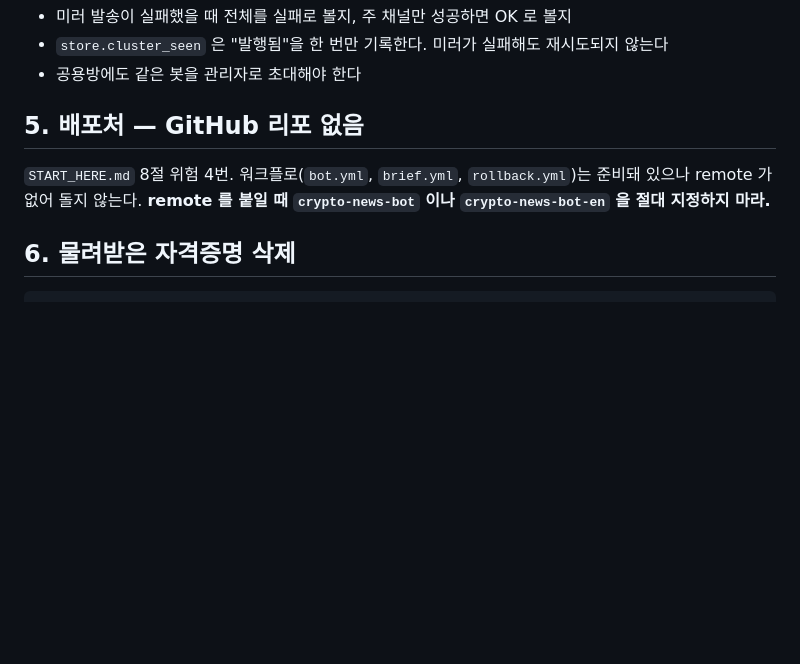
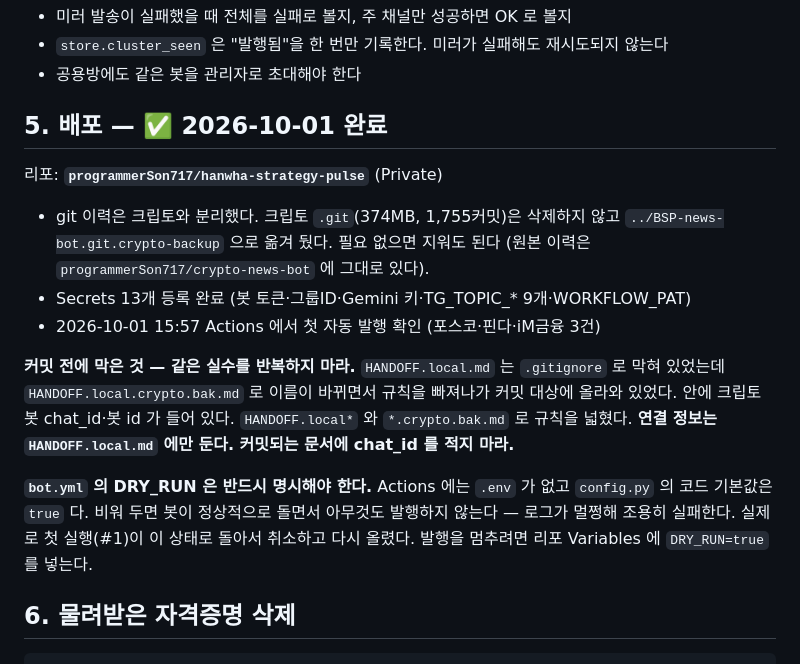
Before and after one commit to programmerSon717/hanwha-strategy-pulse, a Markdown page: PENDING.md, the part around the change. GitHub-like rendering; blank space fills up the shorter version.

Commit message:
docs: 배포 완료 기록 — 리포·Secrets·함정 두 가지
Co-Authored-By: Claude Opus 5 <noreply@anthropic.com>

```diff
--- a/PENDING.md
+++ b/PENDING.md
@@ -125,11 +125,27 @@ MIRROR_TOPICS=key_issues,daily_brief
 - `store.cluster_seen` 은 "발행됨"을 한 번만 기록한다. 미러가 실패해도 재시도되지 않는다
 - 공용방에도 같은 봇을 관리자로 초대해야 한다
 
-## 5. 배포처 — GitHub 리포 없음
+## 5. 배포 — ✅ 2026-10-01 완료
 
-`START_HERE.md` 8절 위험 4번. 워크플로(`bot.yml`, `brief.yml`, `rollback.yml`)는
-준비돼 있으나 remote 가 없어 돌지 않는다.
-**remote 를 붙일 때 `crypto-news-bot` 이나 `crypto-news-bot-en` 을 절대 지정하지 마라.**
+리포: **`programmerSon717/hanwha-strategy-pulse`** (Private)
+
+- git 이력은 크립토와 분리했다. 크립토 `.git`(374MB, 1,755커밋)은 삭제하지 않고
+  `../BSP-news-bot.git.crypto-backup` 으로 옮겨 뒀다. 필요 없으면 지워도 된다
+  (원본 이력은 `programmerSon717/crypto-news-bot` 에 그대로 있다).
+- Secrets 13개 등록 완료 (봇 토큰·그룹ID·Gemini 키·TG_TOPIC_* 9개·WORKFLOW_PAT)
+- 2026-10-01 15:57 Actions 에서 첫 자동 발행 확인 (포스코·핀다·iM금융 3건)
+
+**커밋 전에 막은 것 — 같은 실수를 반복하지 마라.**
+`HANDOFF.local.md` 는 `.gitignore` 로 막혀 있었는데 `HANDOFF.local.crypto.bak.md` 로
+이름이 바뀌면서 규칙을 빠져나가 커밋 대상에 올라와 있었다. 안에 크립토 봇
+chat_id·봇 id 가 들어 있다. `HANDOFF.local*` 와 `*.crypto.bak.md` 로 규칙을 넓혔다.
+**연결 정보는 `HANDOFF.local.md` 에만 둔다. 커밋되는 문서에 chat_id 를 적지 마라.**
+
+**`bot.yml` 의 DRY_RUN 은 반드시 명시해야 한다.**
+Actions 에는 `.env` 가 없고 `config.py` 의 코드 기본값은 `true` 다. 비워 두면
+봇이 정상적으로 돌면서 아무것도 발행하지 않는다 — 로그가 멀쩡해 조용히 실패한다.
+실제로 첫 실행(#1)이 이 상태로 돌아서 취소하고 다시 올렸다.
+발행을 멈추려면 리포 Variables 에 `DRY_RUN=true` 를 넣는다.
 
 ## 6. 물려받은 자격증명 삭제
 
```
